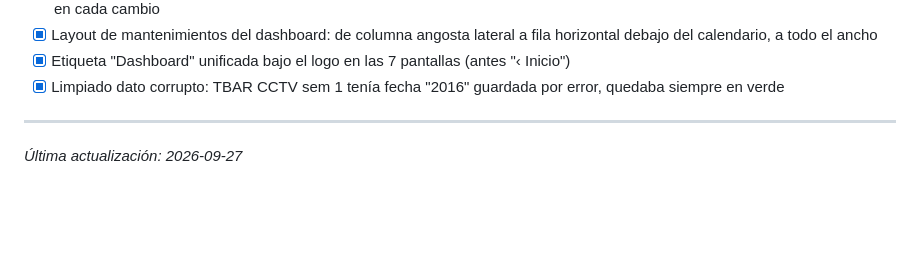
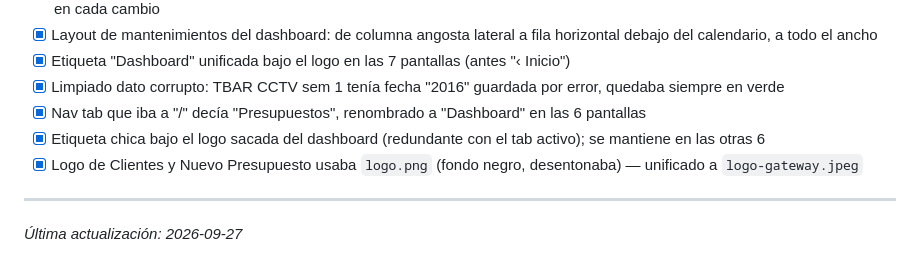
Before and after one commit to gateway-erp/gateway-erp, a Markdown page: PENDIENTES.md, the part around the change. GitHub-like rendering; blank space fills up the shorter version.

Commit message:
docs: registrar tercera vuelta de fixes de navegación/logo
Co-Authored-By: Claude Sonnet 5 <noreply@anthropic.com>

```diff
--- a/PENDIENTES.md
+++ b/PENDIENTES.md
@@ -62,6 +62,9 @@
 - [x] Layout de mantenimientos del dashboard: de columna angosta lateral a fila horizontal debajo del calendario, a todo el ancho
 - [x] Etiqueta "Dashboard" unificada bajo el logo en las 7 pantallas (antes "‹ Inicio")
 - [x] Limpiado dato corrupto: TBAR CCTV sem 1 tenía fecha "2016" guardada por error, quedaba siempre en verde
+- [x] Nav tab que iba a "/" decía "Presupuestos", renombrado a "Dashboard" en las 6 pantallas
+- [x] Etiqueta chica bajo el logo sacada del dashboard (redundante con el tab activo); se mantiene en las otras 6
+- [x] Logo de Clientes y Nuevo Presupuesto usaba `logo.png` (fondo negro, desentonaba) — unificado a `logo-gateway.jpeg`
 
 ---
 *Última actualización: 2026-09-27*
```
